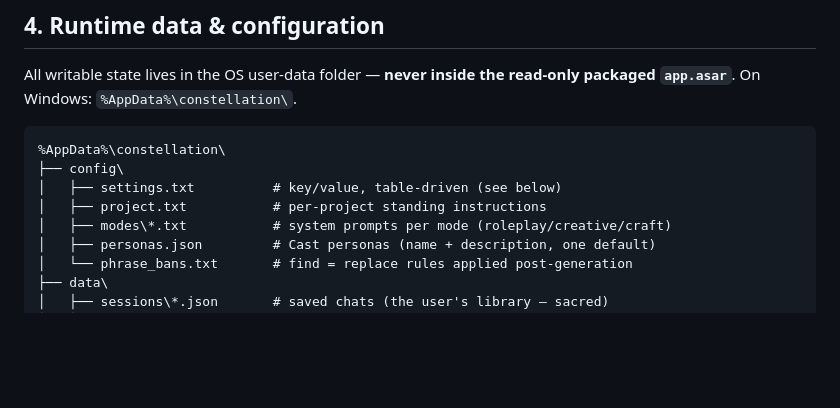
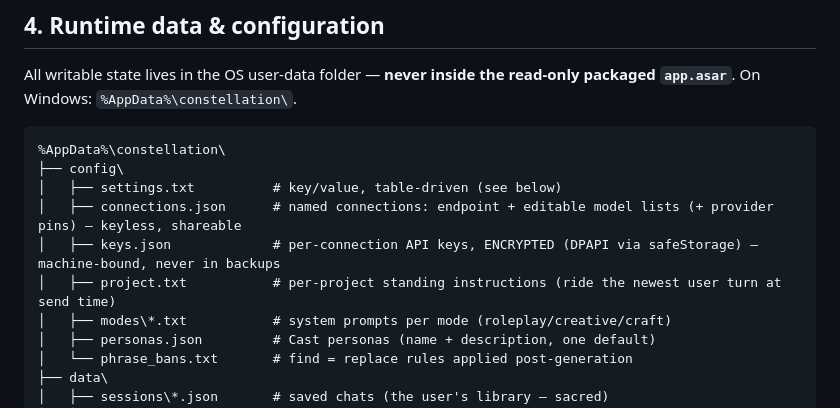
Before and after one commit to Notsurejr/Constellation, a Markdown page: BUILD_SPEC.md, the part around the change. GitHub-like rendering; blank space fills up the shorter version.

Commit message:
BUILD_SPEC: document connections.json + encrypted keys.json in the runtime layout

```diff
--- a/BUILD_SPEC.md
+++ b/BUILD_SPEC.md
@@ -103,7 +103,9 @@ All writable state lives in the OS user-data folder — **never inside the read-
 %AppData%\constellation\
 ├── config\
 │   ├── settings.txt          # key/value, table-driven (see below)
-│   ├── project.txt           # per-project standing instructions
+│   ├── connections.json      # named connections: endpoint + editable model lists (+ provider pins) — keyless, shareable
+│   ├── keys.json             # per-connection API keys, ENCRYPTED (DPAPI via safeStorage) — machine-bound, never in backups
+│   ├── project.txt           # per-project standing instructions (ride the newest user turn at send time)
 │   ├── modes\*.txt           # system prompts per mode (roleplay/creative/craft)
 │   ├── personas.json         # Cast personas (name + description, one default)
 │   └── phrase_bans.txt       # find = replace rules applied post-generation
```
